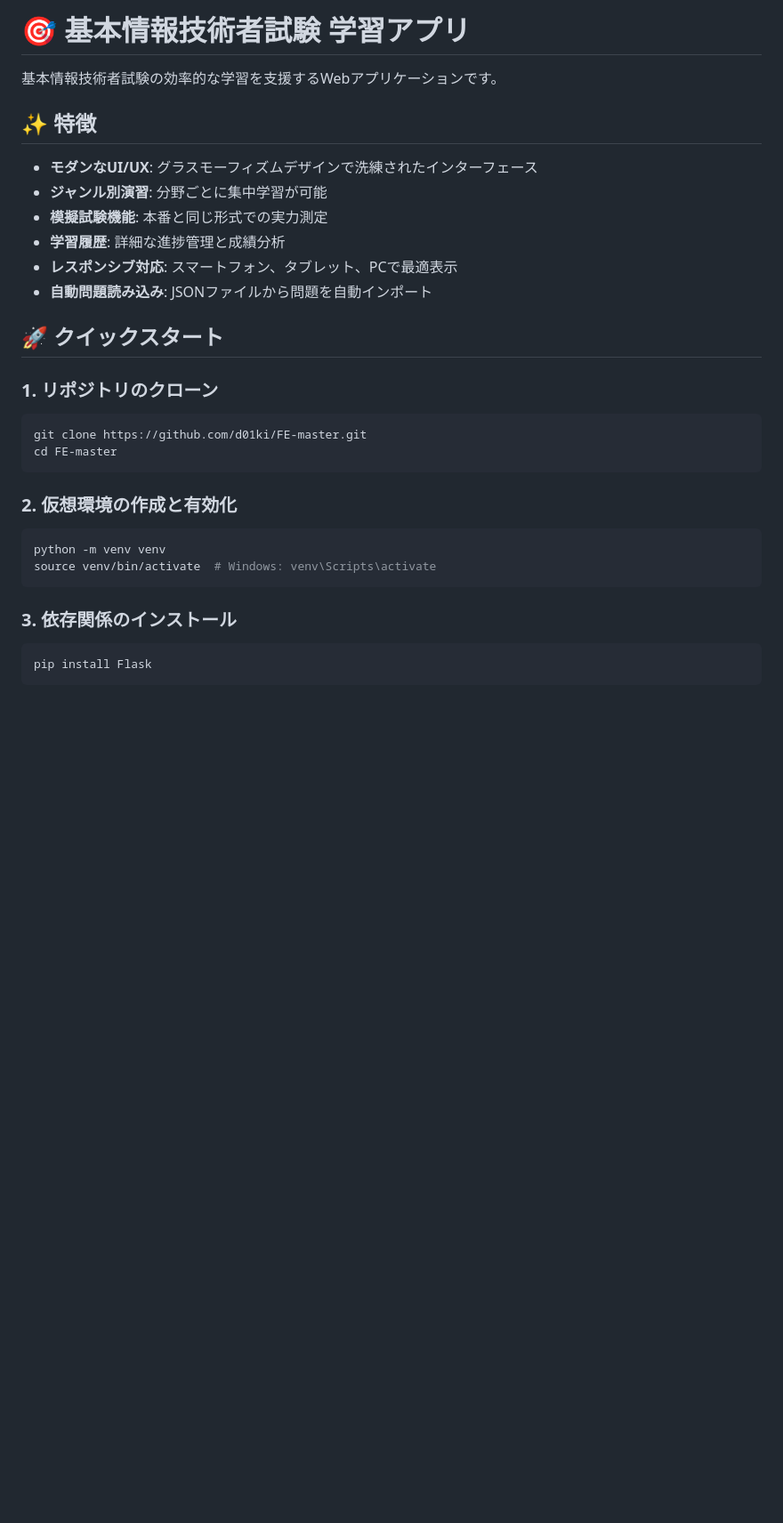
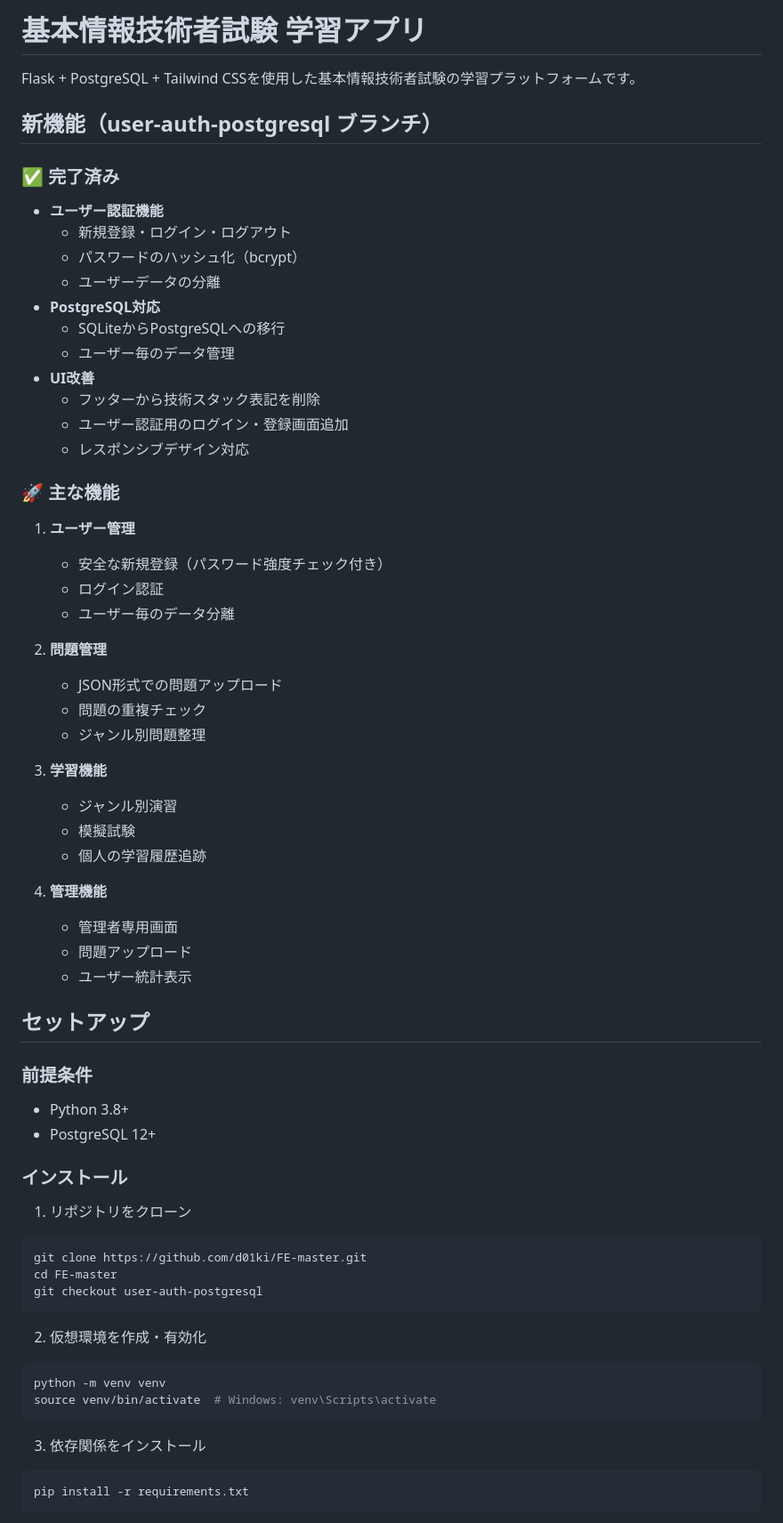
Before and after one commit to d01ki/FE-master, a Markdown page: README.md, the part around one of its changes. Shown at 89% size. Drawn GitHub-style; blank space fills up the shorter version.

Commit message:
Update README for user authentication and PostgreSQL features

````diff
--- a/README.md
+++ b/README.md
@@ -1,32 +1,67 @@
-# 🎯 基本情報技術者試験 学習アプリ
+# 基本情報技術者試験 学習アプリ
 
-基本情報技術者試験の効率的な学習を支援するWebアプリケーションです。
+Flask + PostgreSQL + Tailwind CSSを使用した基本情報技術者試験の学習プラットフォームです。
 
-## ✨ 特徴
+## 新機能（user-auth-postgresql ブランチ）
 
-- **モダンなUI/UX**: グラスモーフィズムデザインで洗練されたインターフェース
-- **ジャンル別演習**: 分野ごとに集中学習が可能
-- **模擬試験機能**: 本番と同じ形式での実力測定
-- **学習履歴**: 詳細な進捗管理と成績分析
-- **レスポンシブ対応**: スマートフォン、タブレット、PCで最適表示
-- **自動問題読み込み**: JSONファイルから問題を自動インポート
+### ✅ 完了済み
+- **ユーザー認証機能**
+  - 新規登録・ログイン・ログアウト
+  - パスワードのハッシュ化（bcrypt）
+  - ユーザーデータの分離
+- **PostgreSQL対応**
+  - SQLiteからPostgreSQLへの移行
+  - ユーザー毎のデータ管理
+- **UI改善**
+  - フッターから技術スタック表記を削除
+  - ユーザー認証用のログイン・登録画面追加
+  - レスポンシブデザイン対応
 
-## 🚀 クイックスタート
+### 🚀 主な機能
 
-### 1. リポジトリのクローン
+1. **ユーザー管理**
+   - 安全な新規登録（パスワード強度チェック付き）
+   - ログイン認証
+   - ユーザー毎のデータ分離
+
+2. **問題管理**
+   - JSON形式での問題アップロード
+   - 問題の重複チェック
+   - ジャンル別問題整理
+
+3. **学習機能**
+   - ジャンル別演習
+   - 模擬試験
+   - 個人の学習履歴追跡
+
+4. **管理機能**
+   - 管理者専用画面
+   - 問題アップロード
+   - ユーザー統計表示
+
+## セットアップ
+
+### 前提条件
+- Python 3.8+
+- PostgreSQL 12+
+
+### インストール
+
+1. リポジトリをクローン
 ```bash
 git clone https://github.com/d01ki/FE-master.git
 cd FE-master
+git checkout user-auth-postgresql
 ```
 
-### 2. 仮想環境の作成と有効化
+2. 仮想環境を作成・有効化
 ```bash
 python -m venv venv
 source venv/bin/activate  # Windows: venv\Scripts\activate
 ```
 
-### 3. 依存関係のインストール
+3. 依存関係をインストール
 ```bash
-pip install Flask
+pip install -r requirements.txt
 ```
 
````
Also changed, not shown: other parts of README.md (+54 -233 lines).
